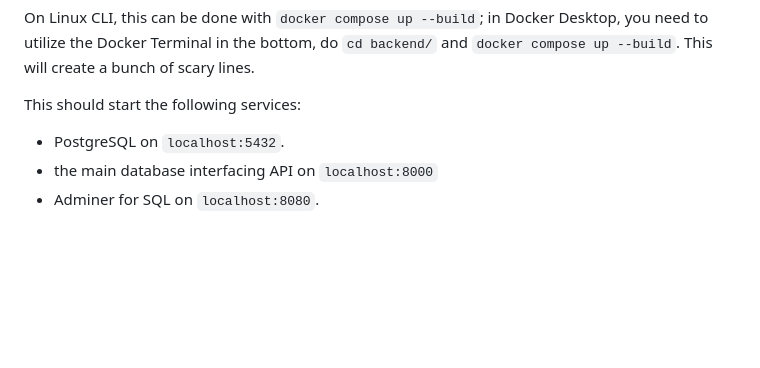
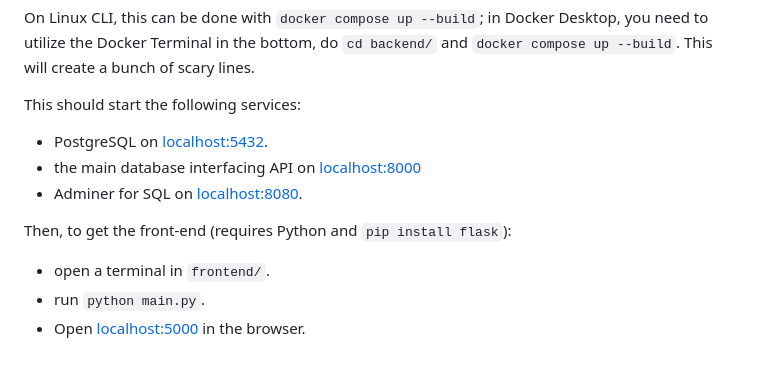
Before and after one commit to anadditivity/translations-hum-hackathon, a Markdown page: README.md, the part around the change. Rendered like a GitHub page; blank space fills up the shorter version.

Commit message:
add frontend snipped to readme

```diff
--- a/README.md
+++ b/README.md
@@ -47,6 +47,11 @@ POSTGRES_PASSWORD=...
 On Linux CLI, this can be done with `docker compose up --build`; in Docker Desktop, you need to utilize the Docker Terminal in the bottom, do `cd backend/` and `docker compose up --build`. This will create a bunch of scary lines.
 
 This should start the following services:
-- PostgreSQL on `localhost:5432`.
-- the main database interfacing API on `localhost:8000`
-- Adminer for SQL on `localhost:8080`.
+- PostgreSQL on [localhost:5432](https://localhost:5432/).
+- the main database interfacing API on [localhost:8000](http://localhost:8000/)
+- Adminer for SQL on [localhost:8080](http://localhost:8080/).
+
+Then, to get the front-end (requires Python and `pip install flask`):
+- open a terminal in `frontend/`.
+- run `python main.py`.
+- Open [localhost:5000](http://localhost:5000/) in the browser.
```
